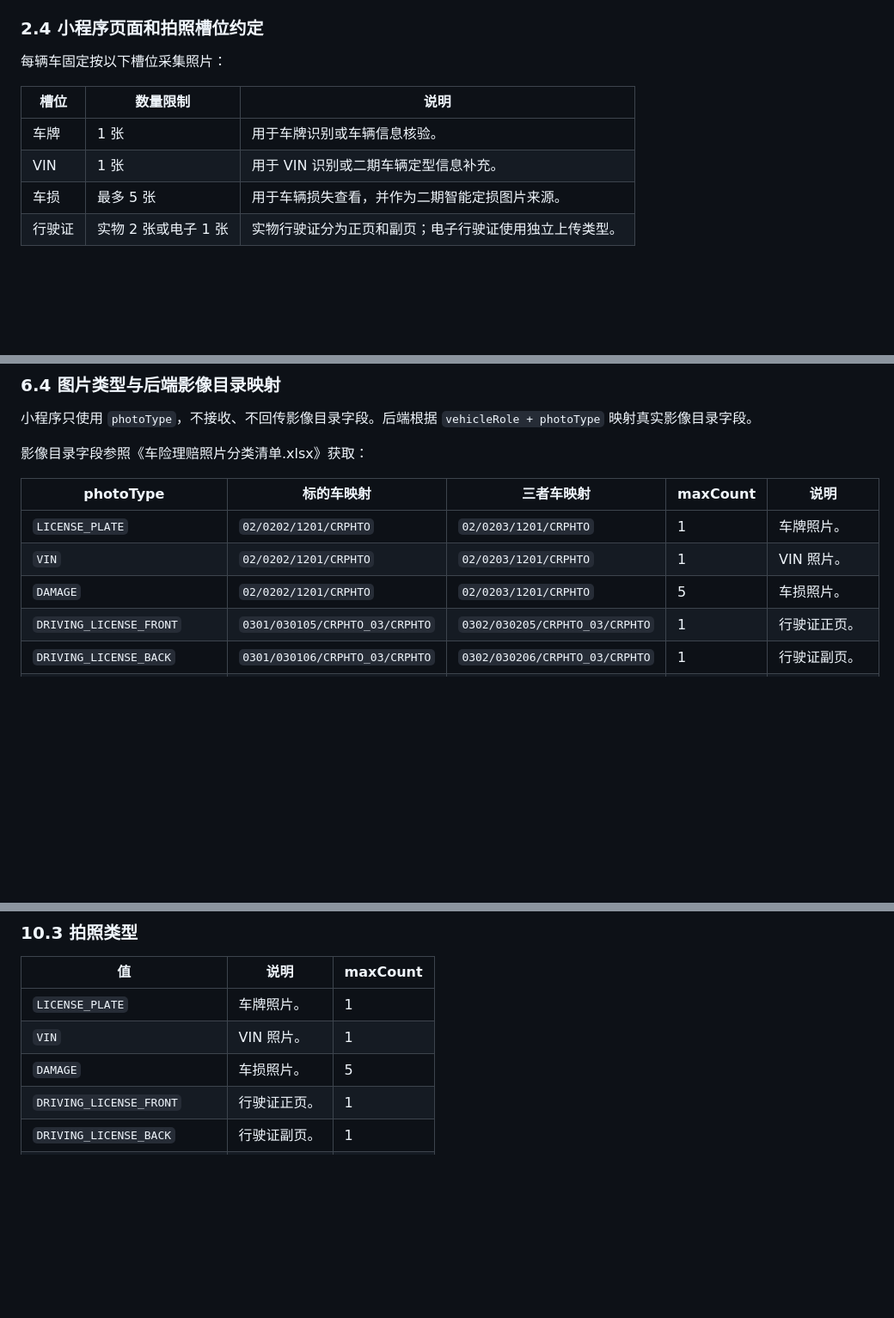
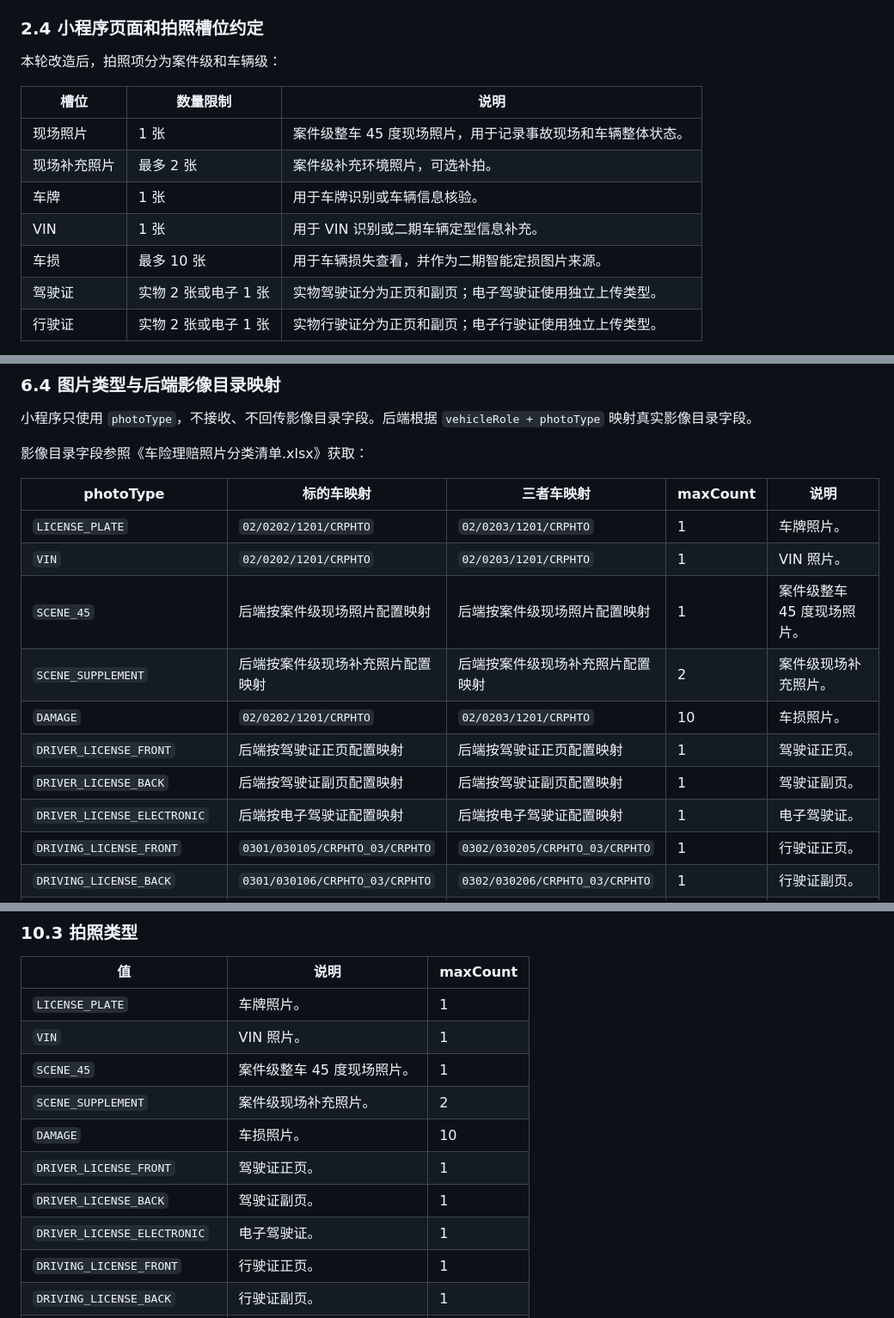
Before and after one commit to rylzx000/selfCam, a Markdown page: docs/辅助拍照微信小程序接口对接文档.md, 3 parts joined by grey strips. Shown at 86% size. Drawn GitHub-style; blank space fills up the shorter version.

Commit message:
同步辅助拍照后端接口文档

```diff
--- a/docs/辅助拍照微信小程序接口对接文档.md
+++ b/docs/辅助拍照微信小程序接口对接文档.md
@@ -60,13 +60,16 @@ sourceFlag = AUX_PHOTO
 
 ### 2.4 小程序页面和拍照槽位约定
 
-每辆车固定按以下槽位采集照片：
+本轮改造后，拍照项分为案件级和车辆级：
 
 | 槽位 | 数量限制 | 说明 |
 | --- | --- | --- |
+| 现场照片 | 1 张 | 案件级整车 45 度现场照片，用于记录事故现场和车辆整体状态。 |
+| 现场补充照片 | 最多 2 张 | 案件级补充环境照片，可选补拍。 |
 | 车牌 | 1 张 | 用于车牌识别或车辆信息核验。 |
 | VIN | 1 张 | 用于 VIN 识别或二期车辆定型信息补充。 |
-| 车损 | 最多 5 张 | 用于车辆损失查看，并作为二期智能定损图片来源。 |
+| 车损 | 最多 10 张 | 用于车辆损失查看，并作为二期智能定损图片来源。 |
+| 驾驶证 | 实物 2 张或电子 1 张 | 实物驾驶证分为正页和副页；电子驾驶证使用独立上传类型。 |
 | 行驶证 | 实物 2 张或电子 1 张 | 实物行驶证分为正页和副页；电子行驶证使用独立上传类型。 |
 
 车辆列表必须以后端初始化接口返回为准。三者车由后端根据案件车辆列表下发，小程序在辅助拍照链路中不允许新增或删除三者车；如果页面存在“添加三者车”“删除此车”按钮，应在本链路隐藏或禁用。
@@ -389,7 +392,12 @@ POST /onlineclaim/AuxPhotoService/init
 | --- | --- | --- | --- | --- |
 | `LICENSE_PLATE` | `02/0202/1201/CRPHTO` | `02/0203/1201/CRPHTO` | 1 | 车牌照片。 |
 | `VIN` | `02/0202/1201/CRPHTO` | `02/0203/1201/CRPHTO` | 1 | VIN 照片。 |
-| `DAMAGE` | `02/0202/1201/CRPHTO` | `02/0203/1201/CRPHTO` | 5 | 车损照片。 |
+| `SCENE_45` | 后端按案件级现场照片配置映射 | 后端按案件级现场照片配置映射 | 1 | 案件级整车 45 度现场照片。 |
+| `SCENE_SUPPLEMENT` | 后端按案件级现场补充照片配置映射 | 后端按案件级现场补充照片配置映射 | 2 | 案件级现场补充照片。 |
+| `DAMAGE` | `02/0202/1201/CRPHTO` | `02/0203/1201/CRPHTO` | 10 | 车损照片。 |
+| `DRIVER_LICENSE_FRONT` | 后端按驾驶证正页配置映射 | 后端按驾驶证正页配置映射 | 1 | 驾驶证正页。 |
+| `DRIVER_LICENSE_BACK` | 后端按驾驶证副页配置映射 | 后端按驾驶证副页配置映射 | 1 | 驾驶证副页。 |
+| `DRIVER_LICENSE_ELECTRONIC` | 后端按电子驾驶证配置映射 | 后端按电子驾驶证配置映射 | 1 | 电子驾驶证。 |
 | `DRIVING_LICENSE_FRONT` | `0301/030105/CRPHTO_03/CRPHTO` | `0302/030205/CRPHTO_03/CRPHTO` | 1 | 行驶证正页。 |
 | `DRIVING_LICENSE_BACK` | `0301/030106/CRPHTO_03/CRPHTO` | `0302/030206/CRPHTO_03/CRPHTO` | 1 | 行驶证副页。 |
 | `DRIVING_LICENSE_ELECTRONIC` | 后端按电子行驶证配置映射 | 后端按电子行驶证配置映射 | 1 | 电子行驶证。小程序只回传初始化下发的 `uploadItemId` 和该 `photoType`。 |
@@ -601,7 +609,12 @@ POST /onlineclaim/AuxPhotoService/queryTaskStatus
 | --- | --- | --- |
 | `LICENSE_PLATE` | 车牌照片。 | 1 |
 | `VIN` | VIN 照片。 | 1 |
-| `DAMAGE` | 车损照片。 | 5 |
+| `SCENE_45` | 案件级整车 45 度现场照片。 | 1 |
+| `SCENE_SUPPLEMENT` | 案件级现场补充照片。 | 2 |
+| `DAMAGE` | 车损照片。 | 10 |
+| `DRIVER_LICENSE_FRONT` | 驾驶证正页。 | 1 |
+| `DRIVER_LICENSE_BACK` | 驾驶证副页。 | 1 |
+| `DRIVER_LICENSE_ELECTRONIC` | 电子驾驶证。 | 1 |
 | `DRIVING_LICENSE_FRONT` | 行驶证正页。 | 1 |
 | `DRIVING_LICENSE_BACK` | 行驶证副页。 | 1 |
 | `DRIVING_LICENSE_ELECTRONIC` | 电子行驶证。 | 1 |
```
Also changed, not shown: other parts of docs/辅助拍照微信小程序接口对接文档.md (+7 -7 lines).
